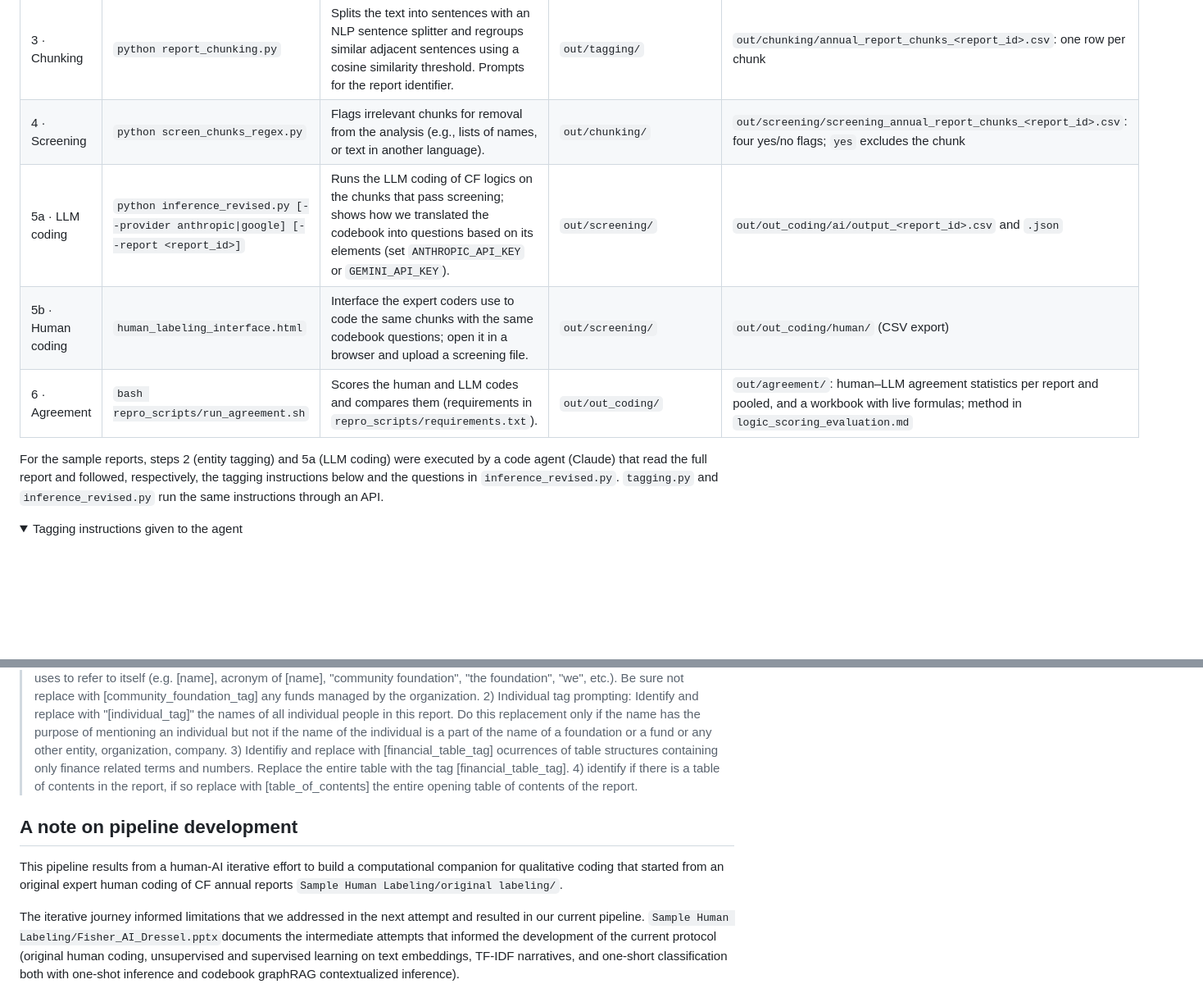
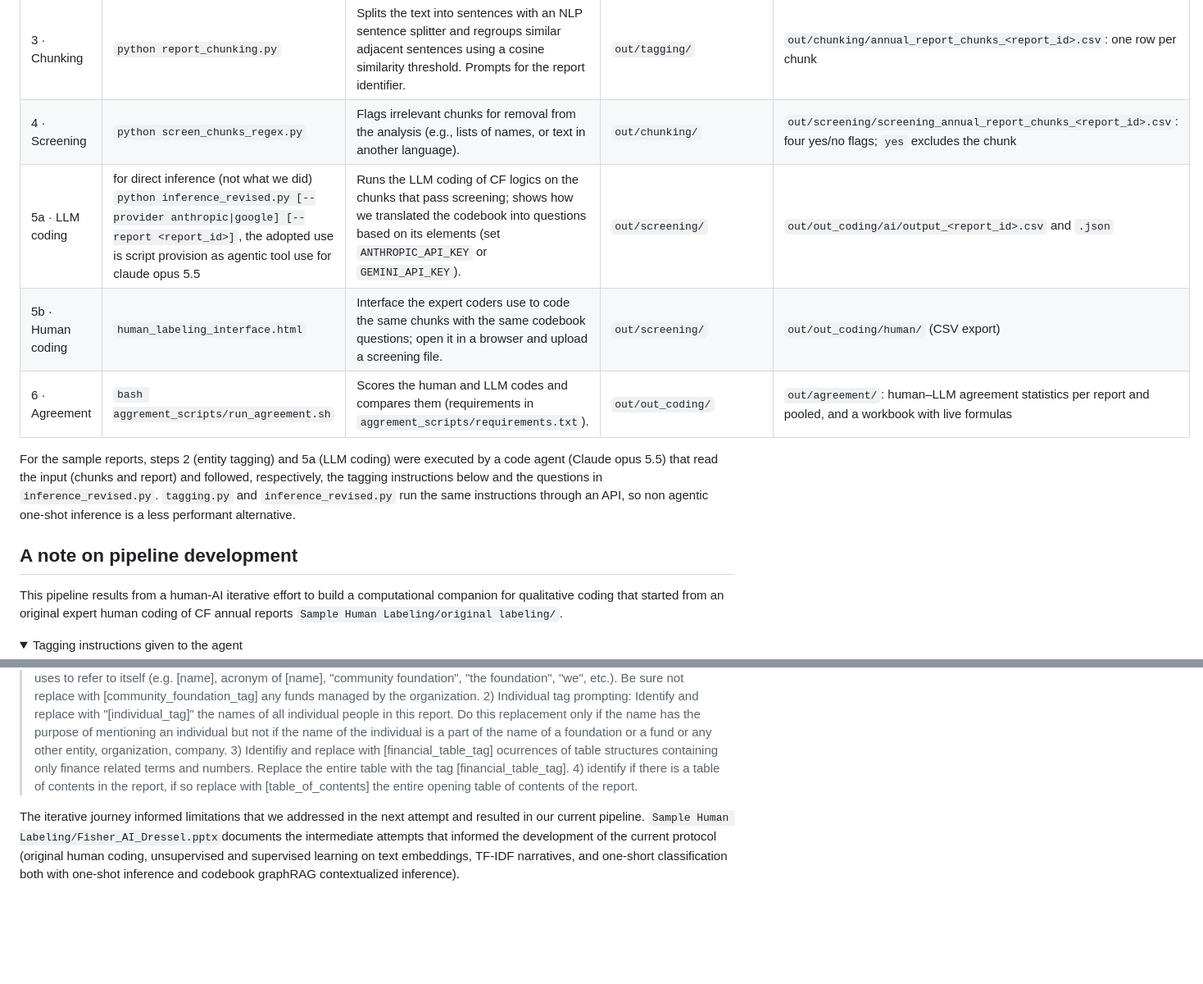
Before and after one commit to CF-Logics-Project/CF-Logics, a Markdown page: README.md, 2 parts joined by grey strips. Shown at 82% size. Drawn GitHub-style; folded sections open; blank space fills up the shorter version.

Commit message:
Revise README with updated LLM coding and pipeline notes
Updated instructions and details for LLM coding and agreement scoring. Clarified the role of the code agent and added a note on pipeline development.

```diff
--- a/README.md
+++ b/README.md
@@ -41,11 +41,15 @@ Run the steps in order from anywhere: every script resolves its paths from the r
 | 2 · Entity tagging | `python tagging.py [--report <report_id>]` | Replaces the names of individual people and community foundations with standardized entity tags (Gemini API: set `GEMINI_API_KEY`). | `out/ocr/` | `out/tagging/tagging_out_<report_id>_AR.md` and a `.csv` log of substitutions |
 | 3 · Chunking | `python report_chunking.py` | Splits the text into sentences with an NLP sentence splitter and regroups similar adjacent sentences using a cosine similarity threshold. Prompts for the report identifier. | `out/tagging/` | `out/chunking/annual_report_chunks_<report_id>.csv`: one row per chunk |
 | 4 · Screening | `python screen_chunks_regex.py` | Flags irrelevant chunks for removal from the analysis (e.g., lists of names, or text in another language). | `out/chunking/` | `out/screening/screening_annual_report_chunks_<report_id>.csv`: four yes/no flags; `yes` excludes the chunk |
-| 5a · LLM coding | `python inference_revised.py [--provider anthropic\|google] [--report <report_id>]` | Runs the LLM coding of CF logics on the chunks that pass screening; shows how we translated the codebook into questions based on its elements (set `ANTHROPIC_API_KEY` or `GEMINI_API_KEY`). | `out/screening/` | `out/out_coding/ai/output_<report_id>.csv` and `.json` |
+| 5a · LLM coding | for direct inference (not what we did) `python inference_revised.py [--provider anthropic\|google] [--report <report_id>]`, the adopted use is script provision as agentic tool use for claude opus 5.5 | Runs the LLM coding of CF logics on the chunks that pass screening; shows how we translated the codebook into questions based on its elements (set `ANTHROPIC_API_KEY` or `GEMINI_API_KEY`). | `out/screening/` | `out/out_coding/ai/output_<report_id>.csv` and `.json` |
 | 5b · Human coding | `human_labeling_interface.html` | Interface the expert coders use to code the same chunks with the same codebook questions; open it in a browser and upload a screening file. | `out/screening/` | `out/out_coding/human/` (CSV export) |
-| 6 · Agreement | `bash repro_scripts/run_agreement.sh` | Scores the human and LLM codes and compares them (requirements in `repro_scripts/requirements.txt`). | `out/out_coding/` | `out/agreement/`: human–LLM agreement statistics per report and pooled, and a workbook with live formulas; method in `logic_scoring_evaluation.md` |
+| 6 · Agreement | `bash aggrement_scripts/run_agreement.sh` | Scores the human and LLM codes and compares them (requirements in `aggrement_scripts/requirements.txt`). | `out/out_coding/` | `out/agreement/`: human–LLM agreement statistics per report and pooled, and a workbook with live formulas |
 
-For the sample reports, steps 2 (entity tagging) and 5a (LLM coding) were executed by a code agent (Claude) that read the full report and followed, respectively, the tagging instructions below and the questions in `inference_revised.py`. `tagging.py` and `inference_revised.py` run the same instructions through an API.
+For the sample reports, steps 2 (entity tagging) and 5a (LLM coding) were executed by a code agent (Claude opus 5.5) that read the input (chunks and report) and followed, respectively, the tagging instructions below and the questions in `inference_revised.py`. `tagging.py` and `inference_revised.py` run the same instructions through an API, so non agentic one-shot inference is a less performant alternative.
+
+## A note on pipeline development
+
+This pipeline results from a human-AI iterative effort to build a computational companion for qualitative coding that started from an original expert human coding of CF annual reports `Sample Human Labeling/original labeling/`.&#32;
 
 <details>
 <summary>Tagging instructions given to the agent</summary>
@@ -54,8 +58,6 @@ For the sample reports, steps 2 (entity tagging) and 5a (LLM coding) were execut
 
 </details>
 
-## A note on pipeline development
 
-This pipeline results from a human-AI iterative effort to build a computational companion for qualitative coding that started from an original expert human coding of CF annual reports `Sample Human Labeling/original labeling/`.&#32;
 
 The iterative journey informed limitations that we addressed in the next attempt and resulted in our current pipeline. `Sample Human Labeling/Fisher_AI_Dressel.pptx`documents the intermediate attempts that informed the development of the current protocol (original human coding, unsupervised and supervised learning on text embeddings, TF-IDF narratives, and one-short classification both with one-shot inference and codebook graphRAG contextualized inference).
```
